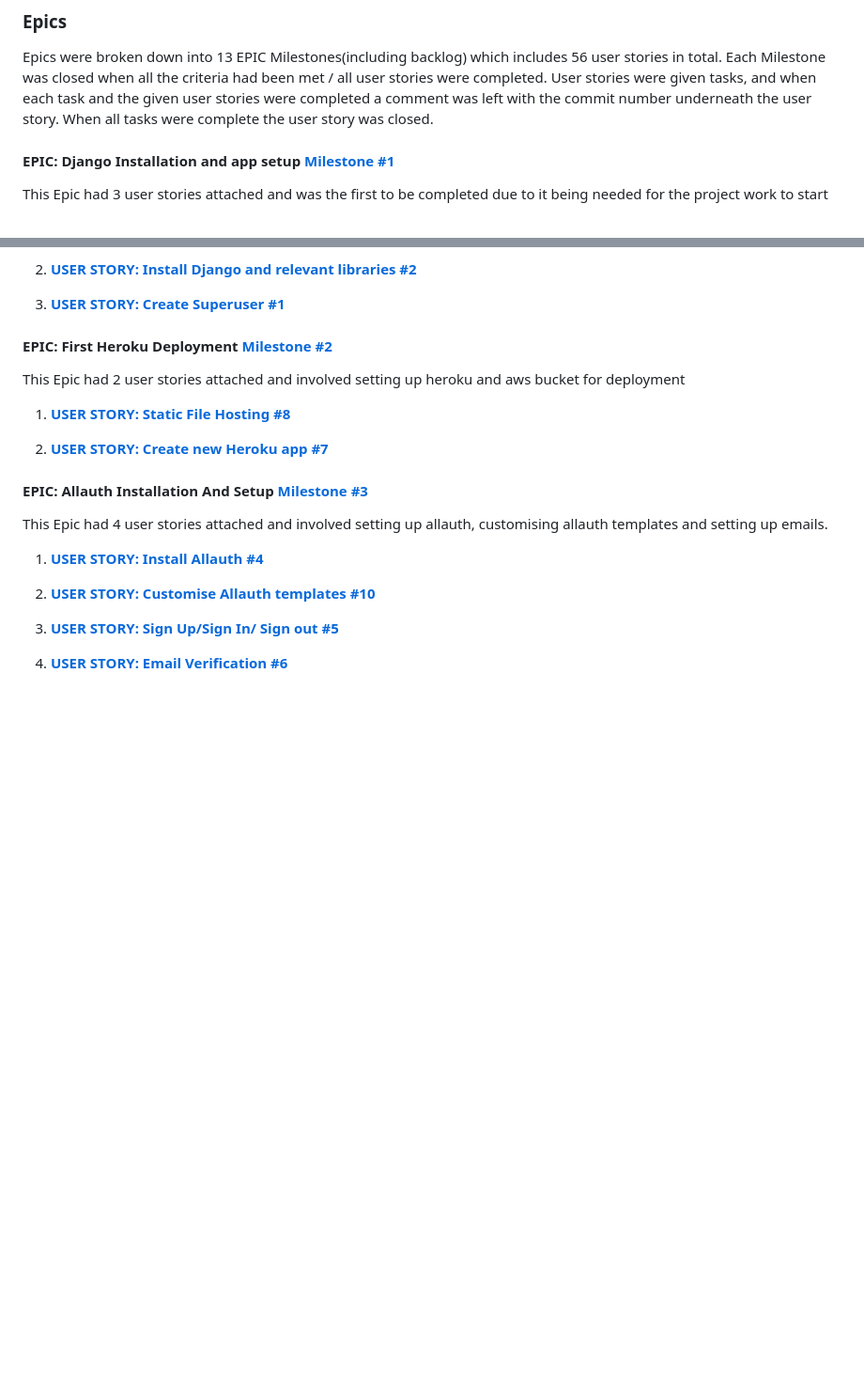
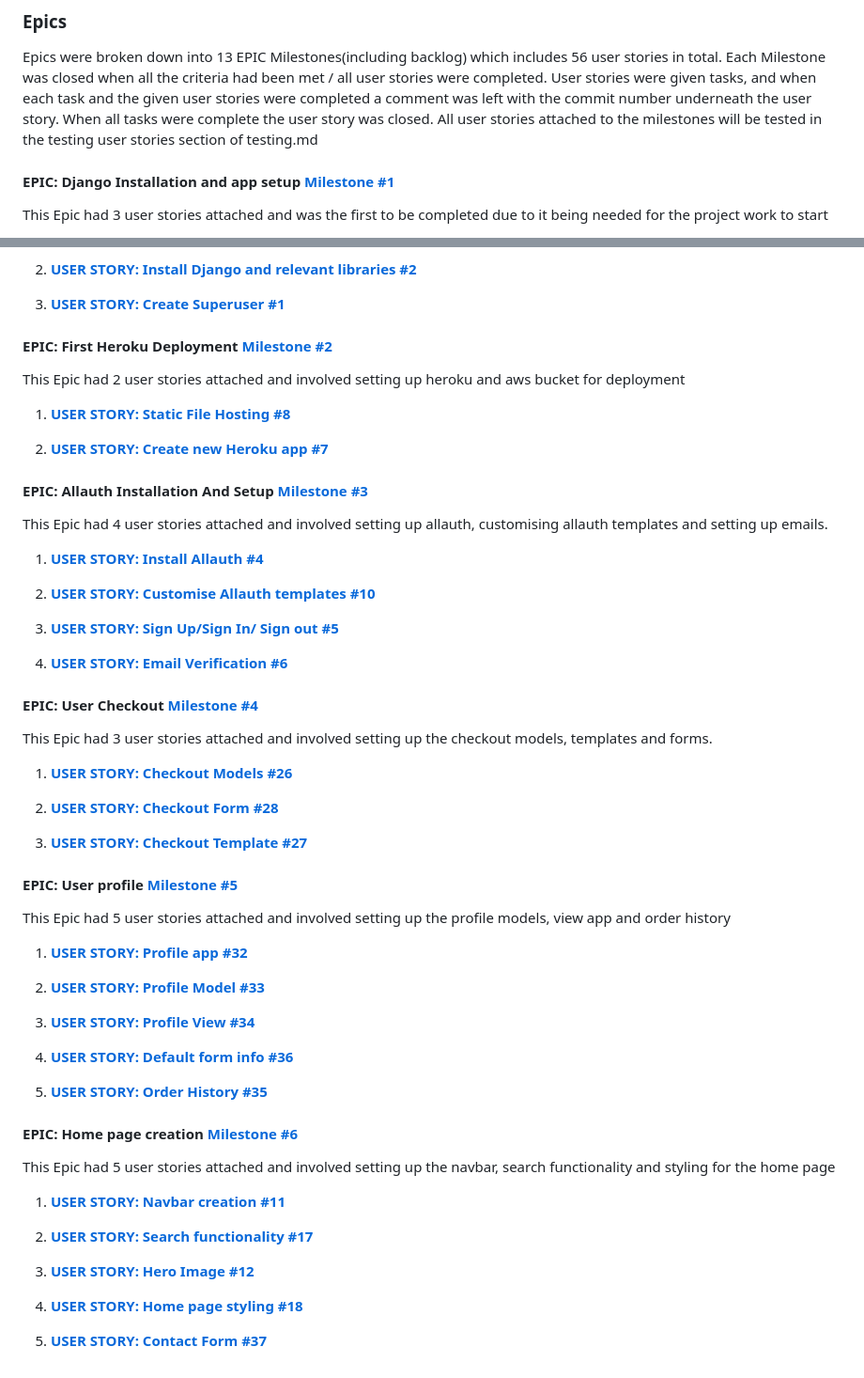
Before and after one commit to seanj06/Burgers-R-Us-P5, a Markdown page: README.md, 2 parts joined by grey strips. Shown at 94% size. Drawn GitHub-style; blank space fills up the shorter version.

Commit message:
Add epic 3-6 to agile planning section

```diff
--- a/README.md
+++ b/README.md
@@ -67,6 +67,7 @@ The Kanban board was created using Github projects and can be located [here]()
 Epics were broken down into 13 EPIC Milestones(including backlog)
 which includes 56 user stories in total. Each Milestone was closed when all the criteria had been met / all user stories were completed.
 User stories were given tasks, and when each task and the given user stories were completed a comment was left with the commit number underneath the user story. When all tasks were complete the user story was closed.
+All user stories attached to the milestones will be tested in the testing user stories section of testing.md
 
 #### **EPIC: Django Installation and app setup [Milestone #1](https://github.com/seanj06/Burgers-R-Us-P5/milestone/1)**
 
@@ -98,3 +99,41 @@ This Epic had 4 user stories attached and involved setting up allauth, customisi
 3. **[USER STORY: Sign Up/Sign In/ Sign out #5](https://github.com/seanj06/Burgers-R-Us-P5/issues/5)**
 
 4. **[USER STORY: Email Verification #6](https://github.com/seanj06/Burgers-R-Us-P5/issues/6)**
+
+#### **EPIC: User Checkout [Milestone #4](https://github.com/seanj06/Burgers-R-Us-P5/milestone/12?closed=1)**
+
+This Epic had 3 user stories attached and involved setting up the checkout models, templates and forms.
+
+1. **[USER STORY: Checkout Models #26](https://github.com/seanj06/Burgers-R-Us-P5/issues/26)**
+
+2. **[USER STORY: Checkout Form #28](https://github.com/seanj06/Burgers-R-Us-P5/issues/28)**
+
+3. **[USER STORY: Checkout Template #27](https://github.com/seanj06/Burgers-R-Us-P5/issues/27)**
+
+#### **EPIC: User profile [Milestone #5](https://github.com/seanj06/Burgers-R-Us-P5/milestone/5?closed=1)**
+
+This Epic had 5 user stories attached and involved setting up the profile models, view app and order history
+
+1. **[USER STORY: Profile app #32](https://github.com/seanj06/Burgers-R-Us-P5/issues/32)**
+
+2. **[USER STORY: Profile Model #33](https://github.com/seanj06/Burgers-R-Us-P5/issues/33)**
+
+3. **[USER STORY: Profile View #34](https://github.com/seanj06/Burgers-R-Us-P5/issues/34)**
+
+4. **[USER STORY: Default form info #36](https://github.com/seanj06/Burgers-R-Us-P5/issues/36)**
+
+5. **[USER STORY: Order History #35](https://github.com/seanj06/Burgers-R-Us-P5/issues/35)**
+
+#### **EPIC: Home page creation [Milestone #6](https://github.com/seanj06/Burgers-R-Us-P5/milestone/4)**
+
+This Epic had 5 user stories attached and involved setting up the navbar, search functionality and styling for the home page
+
+1. **[USER STORY: Navbar creation #11](https://github.com/seanj06/Burgers-R-Us-P5/issues/11)**
+
+2. **[USER STORY: Search functionality #17](https://github.com/seanj06/Burgers-R-Us-P5/issues/17)**
+
+3. **[USER STORY: Hero Image #12](https://github.com/seanj06/Burgers-R-Us-P5/issues/12)**
+
+4. **[USER STORY: Home page styling #18](https://github.com/seanj06/Burgers-R-Us-P5/issues/18)**
+
+5. **[USER STORY: Contact Form #37](https://github.com/seanj06/Burgers-R-Us-P5/issues/37)**
```
